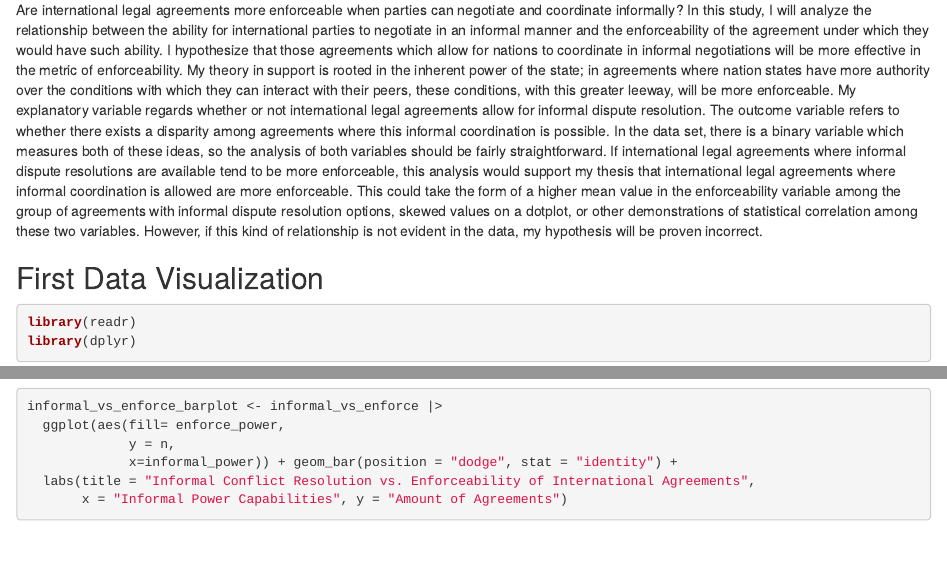
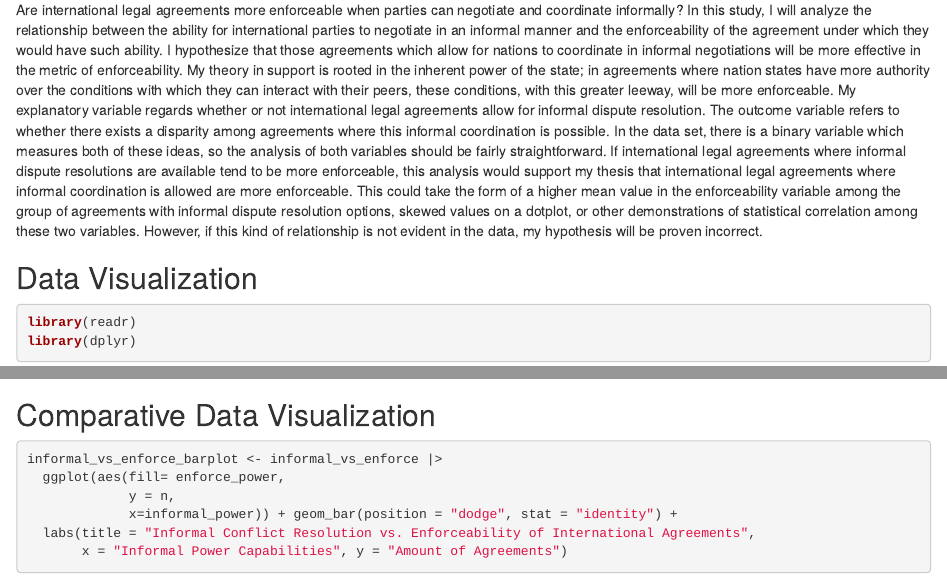
Before and after one commit to kieranscotkelly/gov50-final-project, an R Markdown document (index.Rmd): the page in a window 1100 px wide, from 280 px down, and a second part further down, joined at a grey line. Rendered offline with R 4.5, knitr and Pandoc, with nearby package versions; drawn as R Markdown's standard HTML page in place of the format the file asks for; some code elsewhere in the file could not run offline.

Commit message:
jsdfkldkslf

````diff
--- a/index.Rmd
+++ b/index.Rmd
@@ -17,7 +17,7 @@ I am interested in exploring data related to international law. I am excited to
 
 Are international legal agreements more enforceable when parties can negotiate and coordinate informally? In this study, I will analyze the relationship between the ability for international parties to negotiate in an informal manner and the enforceability of the agreement under which they would have such ability. I hypothesize that those agreements which allow for nations to coordinate in informal negotiations will be more effective in the metric of enforceability. My theory in support is rooted in the inherent power of the state; in agreements where nation states have more authority over the conditions with which they can interact with their peers, these conditions, with this greater leeway, will be more enforceable. My explanatory variable regards whether or not international legal agreements allow for informal dispute resolution. The outcome variable refers to whether there exists a disparity among agreements where this informal coordination is possible. In the data set, there is a binary variable which measures both of these ideas, so the analysis of both variables should be fairly straightforward. If international legal agreements where informal dispute resolutions are available tend to be more enforceable, this analysis would support my thesis that international legal agreements where informal coordination is allowed are more enforceable. This could take the form of a higher mean value in the enforceability variable among the group of agreements with informal dispute resolution options, skewed values on a dotplot, or other demonstrations of statistical correlation among these two variables. However, if this kind of relationship is not evident in the data, my hypothesis will be proven incorrect.
 
-## First Data Visualization
+##  Data Visualization
 
 ```{r}
 library(readr)
@@ -58,6 +61,7 @@ enforce_barplot <- enforceability |>
 enforce_barplot
 ```
 
+## Comparative Data Visualization
 
 ```{r}
 informal_vs_enforce_barplot <- informal_vs_enforce |>
````
Also changed, not shown: index.html, index.Rmd (6 more changed lines).
